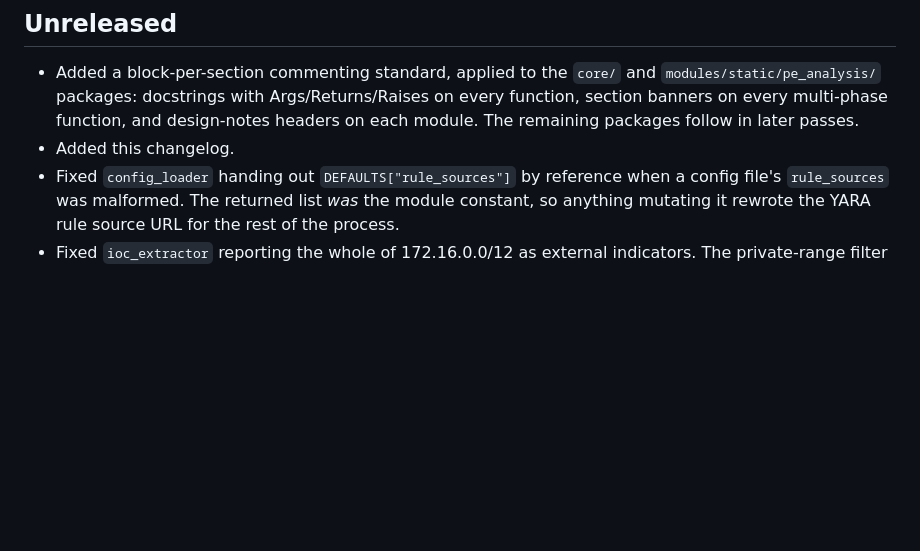
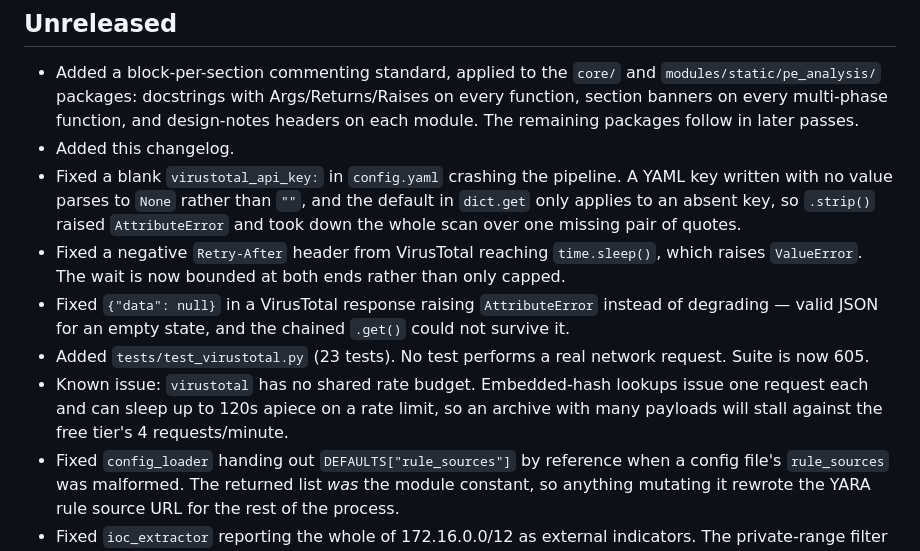
Before and after one commit to DemitrisM/ThreatLens, a Markdown page: CHANGELOG.md, the part around the change. Rendered like a GitHub page; blank space fills up the shorter version.

Commit message:
docs: record the virustotal fixes and the enrichment comment pass

```diff
--- a/CHANGELOG.md
+++ b/CHANGELOG.md
@@ -8,6 +8,23 @@
   design-notes headers on each module. The remaining packages follow in later
   passes.
 - Added this changelog.
+- Fixed a blank `virustotal_api_key:` in `config.yaml` crashing the pipeline.
+  A YAML key written with no value parses to `None` rather than `""`, and the
+  default in `dict.get` only applies to an absent key, so `.strip()` raised
+  `AttributeError` and took down the whole scan over one missing pair of
+  quotes.
+- Fixed a negative `Retry-After` header from VirusTotal reaching
+  `time.sleep()`, which raises `ValueError`. The wait is now bounded at both
+  ends rather than only capped.
+- Fixed `{"data": null}` in a VirusTotal response raising `AttributeError`
+  instead of degrading — valid JSON for an empty state, and the chained
+  `.get()` could not survive it.
+- Added `tests/test_virustotal.py` (23 tests). No test performs a real
+  network request. Suite is now 605.
+- Known issue: `virustotal` has no shared rate budget. Embedded-hash lookups
+  issue one request each and can sleep up to 120s apiece on a rate limit, so
+  an archive with many payloads will stall against the free tier's 4
+  requests/minute.
 - Fixed `config_loader` handing out `DEFAULTS["rule_sources"]` by reference
   when a config file's `rule_sources` was malformed. The returned list *was*
   the module constant, so anything mutating it rewrote the YARA rule source
```
